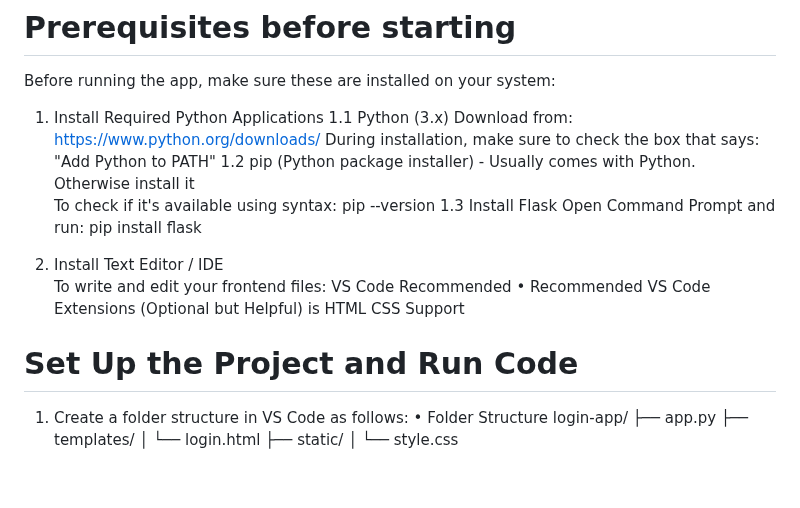
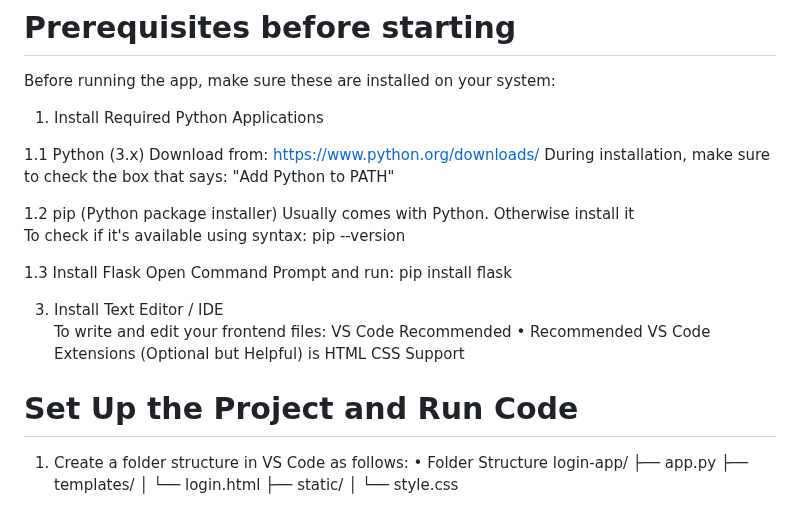
Before and after one commit to skandana404/LoginPage, a Markdown page: Readme.md, the part around one of its changes. GitHub-like rendering; blank space fills up the shorter version.

```diff
--- a/Readme.md
+++ b/Readme.md
@@ -3,20 +3,25 @@ Create a Login Page using
 # Prerequisites before starting
 Before running the app, make sure these are installed on your system:
 1. Install Required Python Applications
+
 1.1 Python (3.x)
 Download from: https://www.python.org/downloads/
 During installation, make sure to check the box that says: "Add Python to PATH"
-1.2 pip (Python package installer) - Usually comes with Python. Otherwise install it
+
+1.2 pip (Python package installer)
+Usually comes with Python. Otherwise install it
 To check if it's available using syntax: pip --version
+
 1.3 Install Flask
 Open Command Prompt and run: pip install flask
 
-2. Install Text Editor / IDE
+3. Install Text Editor / IDE
 To write and edit your frontend files: VS Code  Recommended
 • Recommended VS Code Extensions (Optional but Helpful)  is HTML CSS
 Support
 
 # Set Up the Project and Run Code
+
 1. Create a folder structure in VS Code as follows:
 • Folder Structure
 login-app/
```
Also changed, not shown: other parts of Readme.md (+15 -14 lines).
